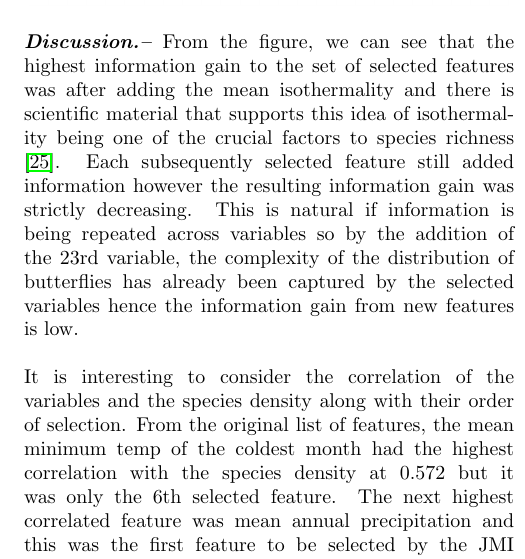
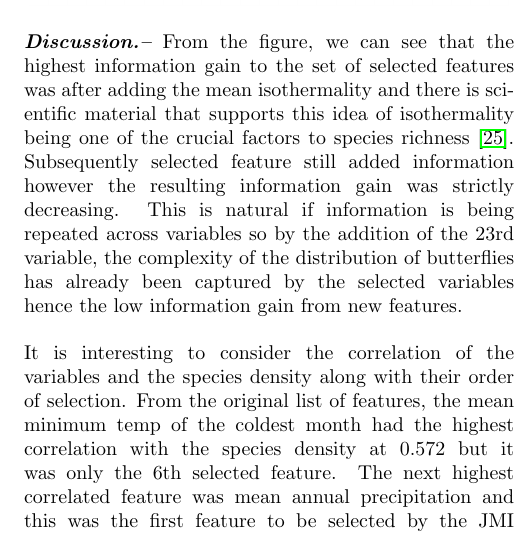
Before and after one commit to E-Aho/Butterfly-Modeling, a LaTeX paper (report/ButterflyRichnessPaper.tex): part of one column of page 3 of 4, cut so that both start at the same text. Compiled offline with pdfLaTeX.

Commit message:
changing no features to 28 and reducing wording to fit 3 pages

```diff
--- a/report/ButterflyRichnessPaper.tex
+++ b/report/ButterflyRichnessPaper.tex
@@ -108,7 +108,7 @@ The result of the JMI feature selection algorithm highlighted a set of features
 
 
 \noindent {\bf\em Discussion.--}
-From the figure, we can see that the highest information gain to the set of selected features was after adding the mean isothermality and there is scientific material that supports this idea of isothermality being one of the crucial factors to species richness \cite{rueda-m_environmental_2021}. Each subsequently selected feature still added information however the resulting information gain was strictly decreasing. This is natural if information is being repeated across variables so by the addition of the 23rd variable, the complexity of the distribution of butterflies has already been captured by the selected variables hence the information gain from new features is low.
+From the figure, we can see that the highest information gain to the set of selected features was after adding the mean isothermality and there is scientific material that supports this idea of isothermality being one of the crucial factors to species richness \cite{rueda-m_environmental_2021}. Subsequently selected feature still added information however the resulting information gain was strictly decreasing. This is natural if information is being repeated across variables so by the addition of the 23rd variable, the complexity of the distribution of butterflies has already been captured by the selected variables hence the low information gain from new features.
 \newline
 \newline
 It is interesting to consider the correlation of the variables and the species density along with their order of selection. From the original list of features, the mean minimum temp of the coldest month had the highest correlation with the species density at 0.572 but it was only the 6th selected feature. The next highest correlated feature was mean annual precipitation and this was the first feature to be selected by the JMI algorithm. Interestingly the mean temperature annual range and the precipitation in the wettest quarter were the 3rd and 4th highest in terms of the correlation however they were one of the last features to be selected. Theoretically, this supports the idea that features that repeat information are not being selected but rather, the features that increase the information in the features selected so far are prioritised by the method \cite{afshar_dimensionality_2021}. In all, the dataset had seven metrics regarding precipitation in the given region. It is understandable therefore that by the addition of the seventh metric for precipitation, the information in this feature was redundant despite its high correlation with the target variable.
```
Also changed, not shown: report/ButterflyRichnessPaper.tex (2 more changed lines).
